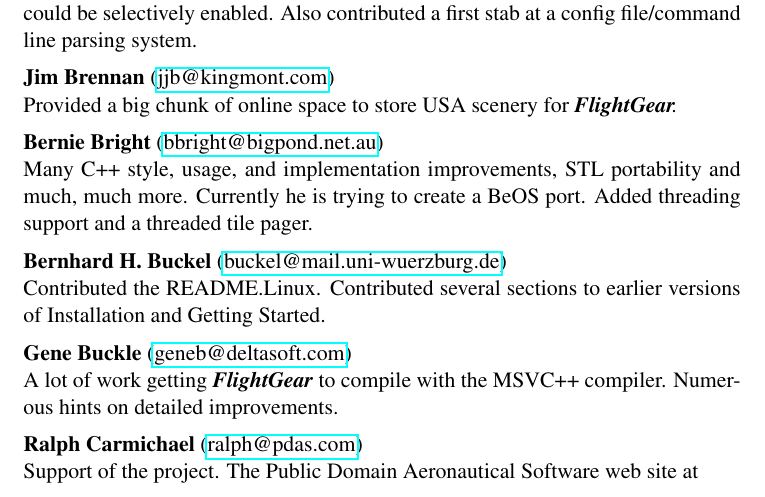
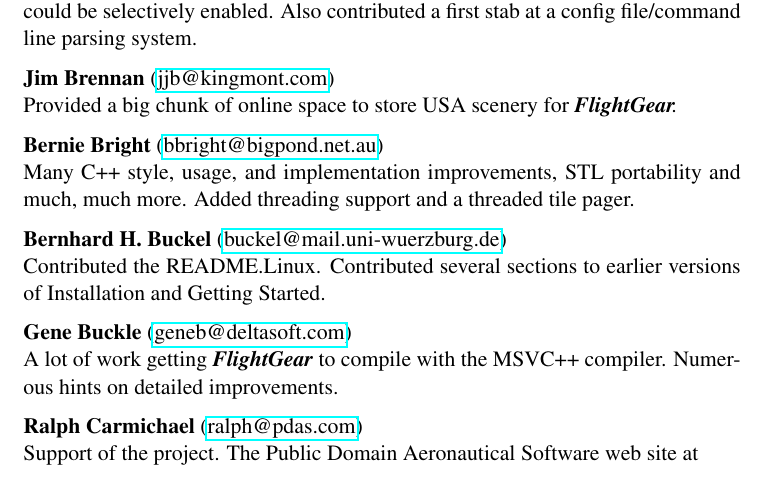
Before and after one commit to tonghuix/getstart-zh, a LaTeX thesis (source/getstart.tex, which reads source/landing.tex): part of page 90 of 105, cut so that both start at the same text. Compiled offline with pdfLaTeX.

Commit message:
Small adjustment to 'Thanks'.

```diff
--- a/source/landing.tex
+++ b/source/landing.tex
@@ -338,8 +338,8 @@ from the file \texttt{Thanks} accompanying the code).
 \noindent \textbf{Bernie Bright}\index{Bright, Bernie}
 (\mail{bbright@bigpond.net.au})\\
   Many C++ style, usage, and implementation improvements, STL
-  portability and much, much more. Currently he is trying to create a BeOS
-  port. Added threading support and a threaded tile pager.
+  portability and much, much more.
+  Added threading support and a threaded tile pager.
  \medskip
 
 \noindent \textbf{Bernhard H. Buckel}\index{Buckel, Bernhard}
```
